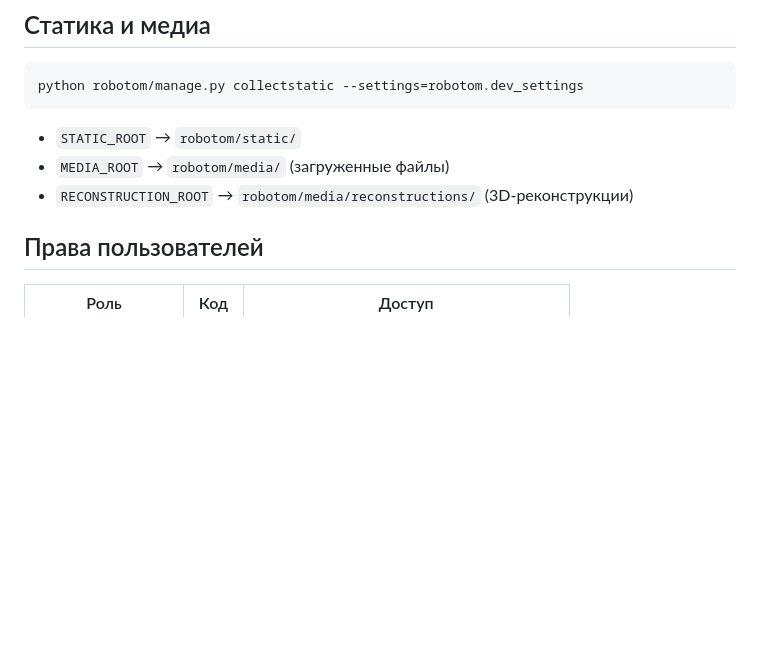
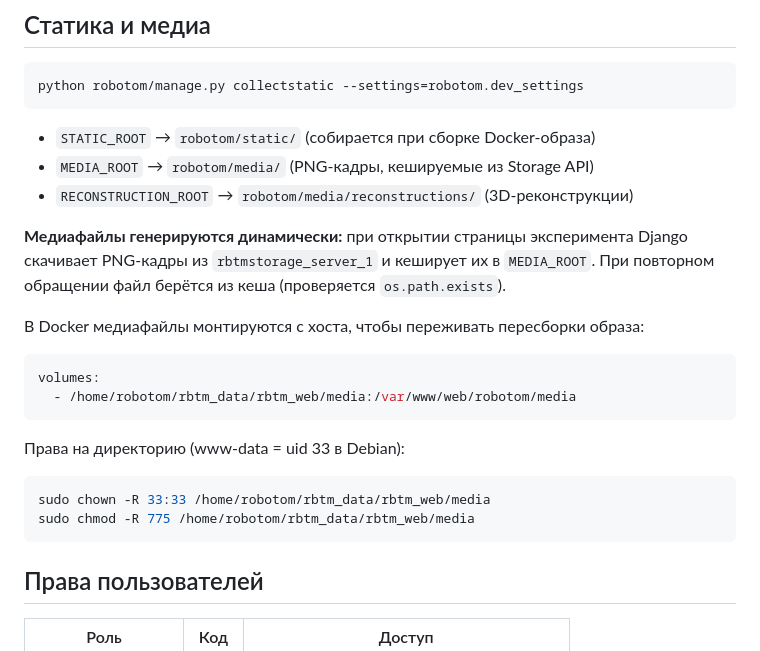
Before and after one commit to xTomo/rbtm-web, a Markdown page: README.md, the part around one of its changes. Rendered like a GitHub page; blank space fills up the shorter version.

````diff
--- a/README.md
+++ b/README.md
@@ -183,9 +200,23 @@ python robotom/manage.py test experiment --settings=robotom.dev_settings
 python robotom/manage.py collectstatic --settings=robotom.dev_settings
 ```
 
-- `STATIC_ROOT` → `robotom/static/`
-- `MEDIA_ROOT` → `robotom/media/` (загруженные файлы)
+- `STATIC_ROOT` → `robotom/static/` (собирается при сборке Docker-образа)
+- `MEDIA_ROOT` → `robotom/media/` (PNG-кадры, кешируемые из Storage API)
 - `RECONSTRUCTION_ROOT` → `robotom/media/reconstructions/` (3D-реконструкции)
+
+**Медиафайлы генерируются динамически:** при открытии страницы эксперимента Django скачивает PNG-кадры из `rbtmstorage_server_1` и кеширует их в `MEDIA_ROOT`. При повторном обращении файл берётся из кеша (проверяется `os.path.exists`).
+
+В Docker медиафайлы монтируются с хоста, чтобы переживать пересборки образа:
+```yaml
+volumes:
+  - /home/robotom/rbtm_data/rbtm_web/media:/var/www/web/robotom/media
+```
+
+Права на директорию (www-data = uid 33 в Debian):
+```bash
+sudo chown -R 33:33 /home/robotom/rbtm_data/rbtm_web/media
+sudo chmod -R 775 /home/robotom/rbtm_data/rbtm_web/media
+```
 
 ## Права пользователей
 
````
Also changed, not shown: other parts of README.md (+33 -16 lines).
